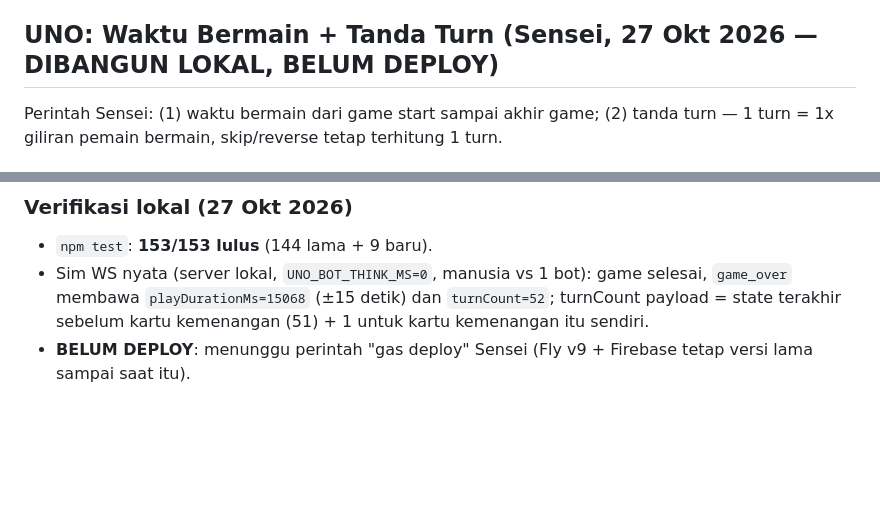
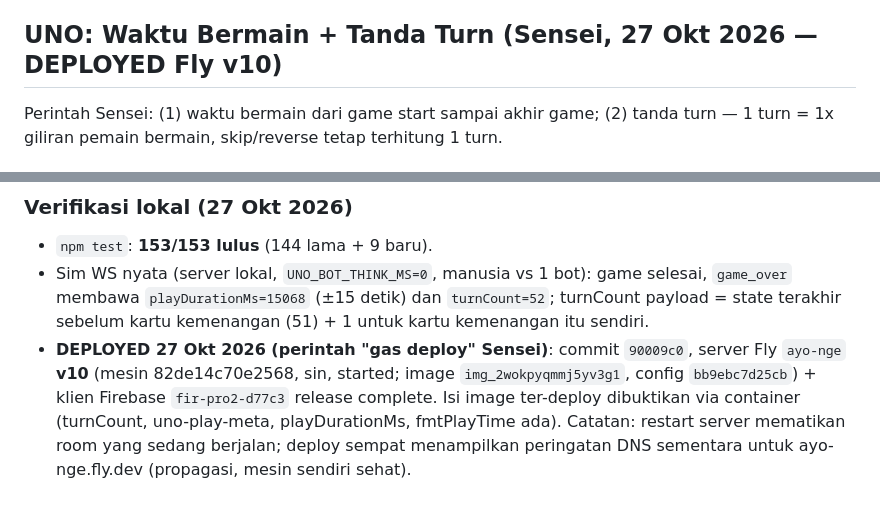
Before and after one commit to vyree/chess-uno-arena, a Markdown page: TASK_INSTRUCTION.md, 2 parts joined by grey strips. Drawn GitHub-style; blank space fills up the shorter version.

Commit message:
Dok: status deploy UNO waktu+turn -> DEPLOYED (Fly v10)

```diff
--- a/TASK_INSTRUCTION.md
+++ b/TASK_INSTRUCTION.md
@@ -996,7 +996,7 @@ kedua host).**
 - Keluar saat jendela/hadiah berjalan: jendela ditutup / hadiah
   dibatalkan (kartu kembali ke pemilik), timer giliran dimulai ulang.
 
-## UNO: Waktu Bermain + Tanda Turn (Sensei, 27 Okt 2026 — DIBANGUN LOKAL, BELUM DEPLOY)
+## UNO: Waktu Bermain + Tanda Turn (Sensei, 27 Okt 2026 — DEPLOYED Fly v10)
 
 Perintah Sensei: (1) waktu bermain dari game start sampai akhir game;
 (2) tanda turn — 1 turn = 1x giliran pemain bermain, skip/reverse tetap
@@ -1045,5 +1045,11 @@ terhitung 1 turn.
   game selesai, `game_over` membawa `playDurationMs=15068` (±15 detik)
   dan `turnCount=52`; turnCount payload = state terakhir sebelum kartu
   kemenangan (51) + 1 untuk kartu kemenangan itu sendiri.
-- **BELUM DEPLOY**: menunggu perintah "gas deploy" Sensei (Fly v9 +
-  Firebase tetap versi lama sampai saat itu).
+- **DEPLOYED 27 Okt 2026 (perintah "gas deploy" Sensei)**: commit
+  `90009c0`, server Fly `ayo-nge` **v10** (mesin 82de14c70e2568, sin,
+  started; image `img_2wokpyqmmj5yv3g1`, config `bb9ebc7d25cb`) +
+  klien Firebase `fir-pro2-d77c3` release complete. Isi image
+  ter-deploy dibuktikan via container (turnCount, uno-play-meta,
+  playDurationMs, fmtPlayTime ada). Catatan: restart server mematikan
+  room yang sedang berjalan; deploy sempat menampilkan peringatan DNS
+  sementara untuk ayo-nge.fly.dev (propagasi, mesin sendiri sehat).
```
